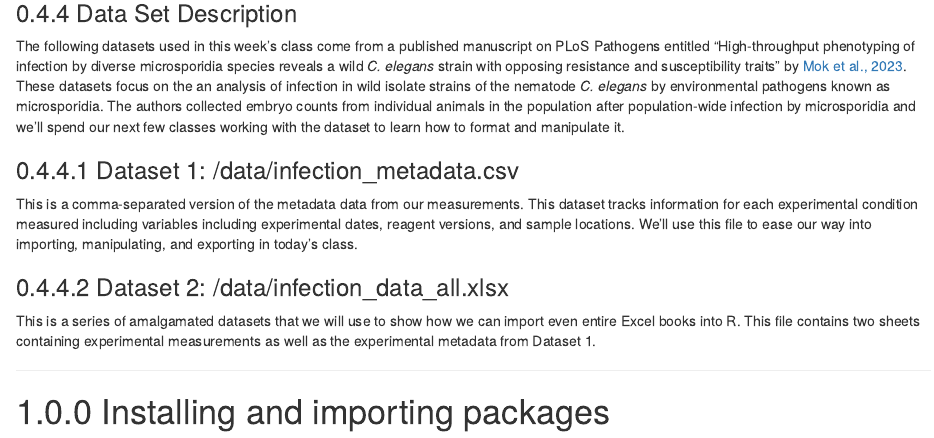
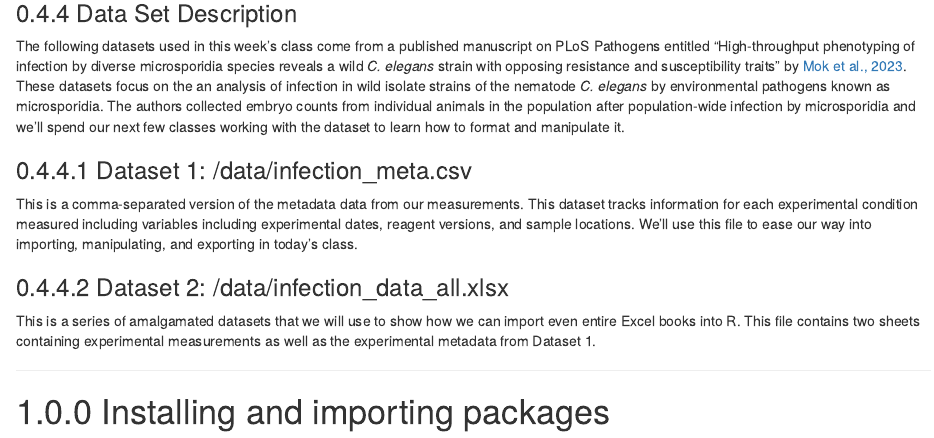
Before and after one commit to camok/2024-09-IntroR, an R Markdown document (Lecture_02/Lecture_02.RStudio.skeleton.Rmd): the page in a window 1100 px wide, from 2880 px down. Rendered offline with R 4.5, knitr and Pandoc, with nearby package versions.

Commit message:
Lecture 02 skeleton update

```diff
--- a/Lecture_02/Lecture_02.RStudio.skeleton.Rmd
+++ b/Lecture_02/Lecture_02.RStudio.skeleton.Rmd
@@ -146,7 +146,7 @@ As mentioned above, at the end of each lecture there will be a completed version
 
 The following datasets used in this week's class come from a published manuscript on PLoS Pathogens entitled "High-throughput phenotyping of infection by diverse microsporidia species reveals a wild *C. elegans* strain with opposing resistance and susceptibility traits" by [Mok et al., 2023](https://journals.plos.org/plospathogens/article?id=10.1371/journal.ppat.1011225). These datasets focus on the an analysis of infection in wild isolate strains of the nematode *C. elegans* by environmental pathogens known as microsporidia. The authors collected embryo counts from individual animals in the population after population-wide infection by microsporidia and we'll spend our next few classes working with the dataset to learn how to format and manipulate it.
 
-### 0.4.4.1 Dataset 1: /data/infection_metadata.csv
+### 0.4.4.1 Dataset 1: /data/infection_meta.csv
 
 This is a comma-separated version of the metadata data from our measurements. This dataset tracks information for each experimental condition measured including variables including experimental dates, reagent versions, and sample locations. We'll use this file to ease our way into importing, manipulating, and exporting in today's class.
 
```
